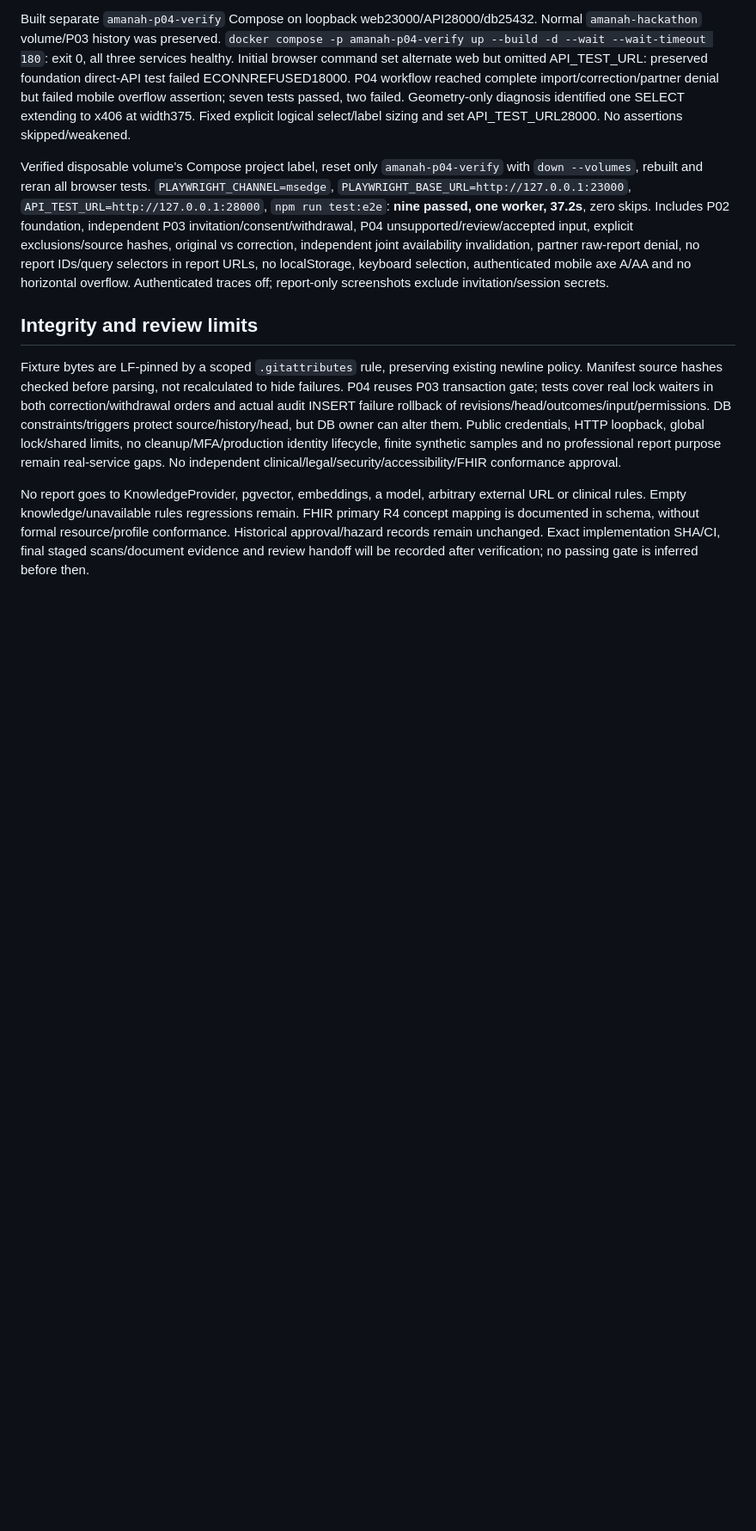
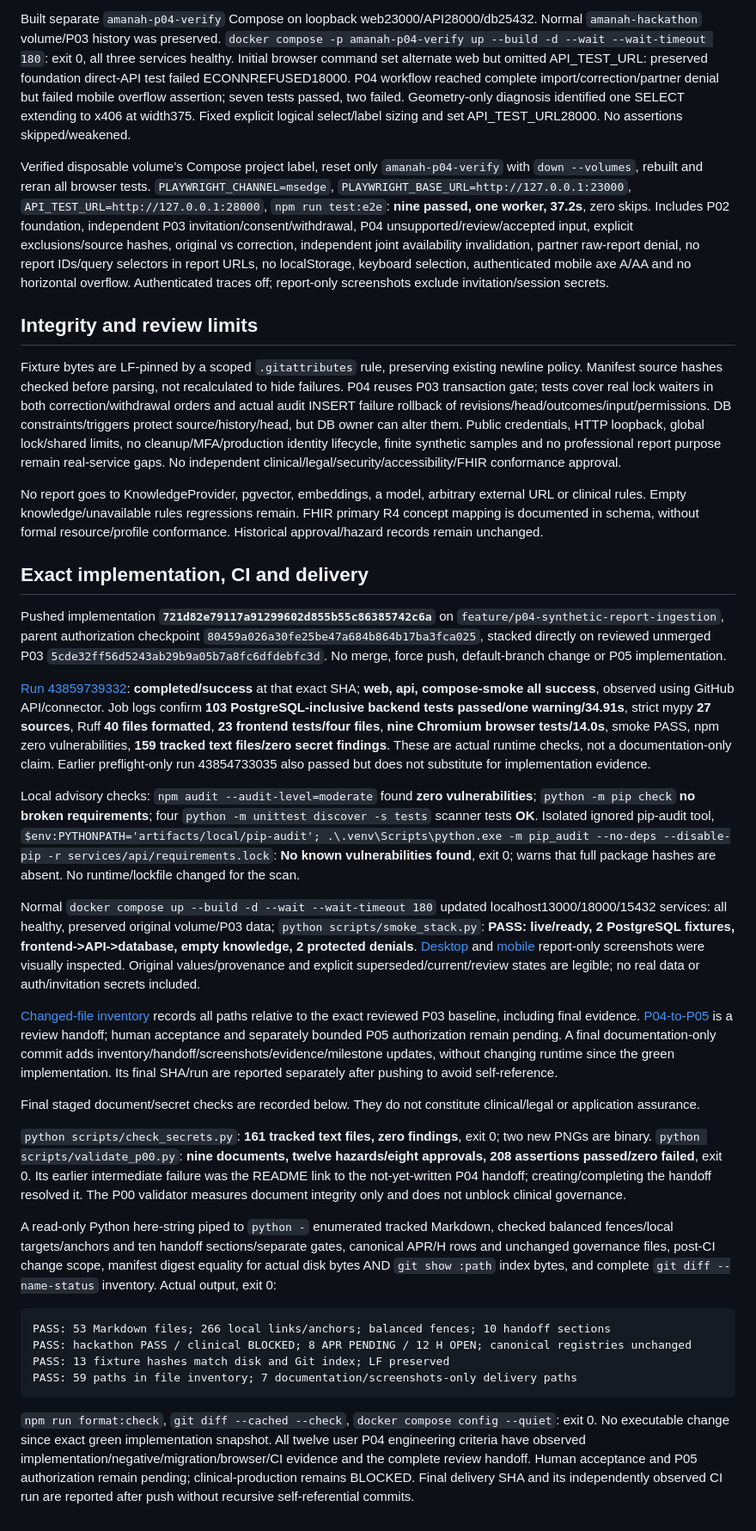
Before and after one commit to AryanMedigeri08/Generisk, a Markdown page: docs/evidence/p04-validation.md, the part around one of its changes. Shown at 86% size. GitHub-like rendering; blank space fills up the shorter version.

````diff
--- a/docs/evidence/p04-validation.md
+++ b/docs/evidence/p04-validation.md
@@ -24,4 +24,31 @@ Verified disposable volume's Compose project label, reset only `amanah-p04-verif
 
 Fixture bytes are LF-pinned by a scoped `.gitattributes` rule, preserving existing newline policy. Manifest source hashes checked before parsing, not recalculated to hide failures. P04 reuses P03 transaction gate; tests cover real lock waiters in both correction/withdrawal orders and actual audit INSERT failure rollback of revisions/head/outcomes/input/permissions. DB constraints/triggers protect source/history/head, but DB owner can alter them. Public credentials, HTTP loopback, global lock/shared limits, no cleanup/MFA/production identity lifecycle, finite synthetic samples and no professional report purpose remain real-service gaps. No independent clinical/legal/security/accessibility/FHIR conformance approval.
 
-No report goes to KnowledgeProvider, pgvector, embeddings, a model, arbitrary external URL or clinical rules. Empty knowledge/unavailable rules regressions remain. FHIR primary R4 concept mapping is documented in schema, without formal resource/profile conformance. Historical approval/hazard records remain unchanged. Exact implementation SHA/CI, final staged scans/document evidence and review handoff will be recorded after verification; no passing gate is inferred before then.
+No report goes to KnowledgeProvider, pgvector, embeddings, a model, arbitrary external URL or clinical rules. Empty knowledge/unavailable rules regressions remain. FHIR primary R4 concept mapping is documented in schema, without formal resource/profile conformance. Historical approval/hazard records remain unchanged.
+
+## Exact implementation, CI and delivery
+
+Pushed implementation **`721d82e79117a91299602d855b55c86385742c6a`** on `feature/p04-synthetic-report-ingestion`, parent authorization checkpoint `80459a026a30fe25be47a684b864b17ba3fca025`, stacked directly on reviewed unmerged P03 `5cde32ff56d5243ab29b9a05b7a8fc6dfdebfc3d`. No merge, force push, default-branch change or P05 implementation.
+
+[Run 43859739332](https://github.com/AryanMedigeri08/Generisk/actions/runs/43859739332): **completed/success** at that exact SHA; **web, api, compose-smoke all success**, observed using GitHub API/connector. Job logs confirm **103 PostgreSQL-inclusive backend tests passed/one warning/34.91s**, strict mypy **27 sources**, Ruff **40 files formatted**, **23 frontend tests/four files**, **nine Chromium browser tests/14.0s**, smoke PASS, npm zero vulnerabilities, **159 tracked text files/zero secret findings**. These are actual runtime checks, not a documentation-only claim. Earlier preflight-only run 43854733035 also passed but does not substitute for implementation evidence.
+
+Local advisory checks: `npm audit --audit-level=moderate` found **zero vulnerabilities**; `python -m pip check` **no broken requirements**; four `python -m unittest discover -s tests` scanner tests **OK**. Isolated ignored pip-audit tool, `$env:PYTHONPATH='artifacts/local/pip-audit'; .\.venv\Scripts\python.exe -m pip_audit --no-deps --disable-pip -r services/api/requirements.lock`: **No known vulnerabilities found**, exit 0; warns that full package hashes are absent. No runtime/lockfile changed for the scan.
+
+Normal `docker compose up --build -d --wait --wait-timeout 180` updated localhost13000/18000/15432 services: all healthy, preserved original volume/P03 data; `python scripts/smoke_stack.py`: **PASS: live/ready, 2 PostgreSQL fixtures, frontend->API->database, empty knowledge, 2 protected denials**. [Desktop](p04-report-desktop.png) and [mobile](p04-report-mobile.png) report-only screenshots were visually inspected. Original values/provenance and explicit superseded/current/review states are legible; no real data or auth/invitation secrets included.
+
+[Changed-file inventory](p04-files-changed.txt) records all paths relative to the exact reviewed P03 baseline, including final evidence. [P04-to-P05](../../handoffs/P04-to-P05.md) is a review handoff; human acceptance and separately bounded P05 authorization remain pending. A final documentation-only commit adds inventory/handoff/screenshots/evidence/milestone updates, without changing runtime since the green implementation. Its final SHA/run are reported separately after pushing to avoid self-reference.
+
+Final staged document/secret checks are recorded below. They do not constitute clinical/legal or application assurance.
+
+`python scripts/check_secrets.py`: **161 tracked text files, zero findings**, exit 0; two new PNGs are binary. `python scripts/validate_p00.py`: **nine documents, twelve hazards/eight approvals, 208 assertions passed/zero failed**, exit 0. Its earlier intermediate failure was the README link to the not-yet-written P04 handoff; creating/completing the handoff resolved it. The P00 validator measures document integrity only and does not unblock clinical governance.
+
+A read-only Python here-string piped to `python -` enumerated tracked Markdown, checked balanced fences/local targets/anchors and ten handoff sections/separate gates, canonical APR/H rows and unchanged governance files, post-CI change scope, manifest digest equality for actual disk bytes AND `git show :path` index bytes, and complete `git diff --name-status` inventory. Actual output, exit 0:
+
+```text
+PASS: 53 Markdown files; 266 local links/anchors; balanced fences; 10 handoff sections
+PASS: hackathon PASS / clinical BLOCKED; 8 APR PENDING / 12 H OPEN; canonical registries unchanged
+PASS: 13 fixture hashes match disk and Git index; LF preserved
+PASS: 59 paths in file inventory; 7 documentation/screenshots-only delivery paths
+```
+
+`npm run format:check`, `git diff --cached --check`, `docker compose config --quiet`: exit 0. No executable change since exact green implementation snapshot. All twelve user P04 engineering criteria have observed implementation/negative/migration/browser/CI evidence and the complete review handoff. Human acceptance and P05 authorization remain pending; clinical-production remains BLOCKED. Final delivery SHA and its independently observed CI run are reported after push without recursive self-referential commits.
````
Also changed, not shown: other parts of docs/evidence/p04-validation.md (+1 -1 lines), README.md (+2 -2 lines), docs/hackathon-roadmap.md (+1 -1 lines), handoffs/P04-to-P05.md (added, +140 -0 lines), docs/evidence/p04-report-desktop.png (added), docs/evidence/p04-report-mobile.png (added), 1 other file.
